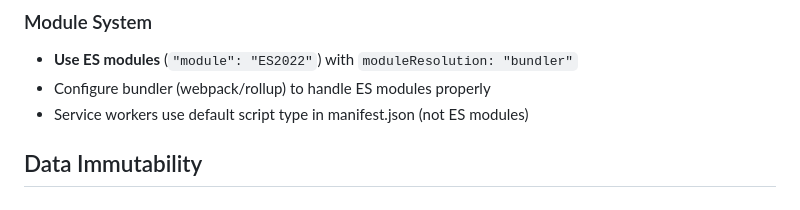
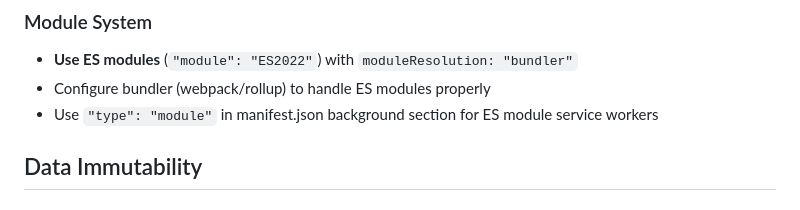
Before and after one commit to danielchalmers/Teichos, a Markdown page: AGENTS.md, the part around the change. GitHub-like rendering.

Commit message:
Correct ES module service worker guidance in AGENTS.md
Co-authored-by: danielchalmers <7112040+danielchalmers@users.noreply.github.com>

```diff
--- a/AGENTS.md
+++ b/AGENTS.md
@@ -25,7 +25,7 @@ This document outlines absolute best practices for modern, clean TypeScript brow
 ### Module System
 - **Use ES modules** (`"module": "ES2022"`) with `moduleResolution: "bundler"`
 - Configure bundler (webpack/rollup) to handle ES modules properly
-- Service workers use default script type in manifest.json (not ES modules)
+- Use `"type": "module"` in manifest.json background section for ES module service workers
 
 ## Data Immutability
 
```
